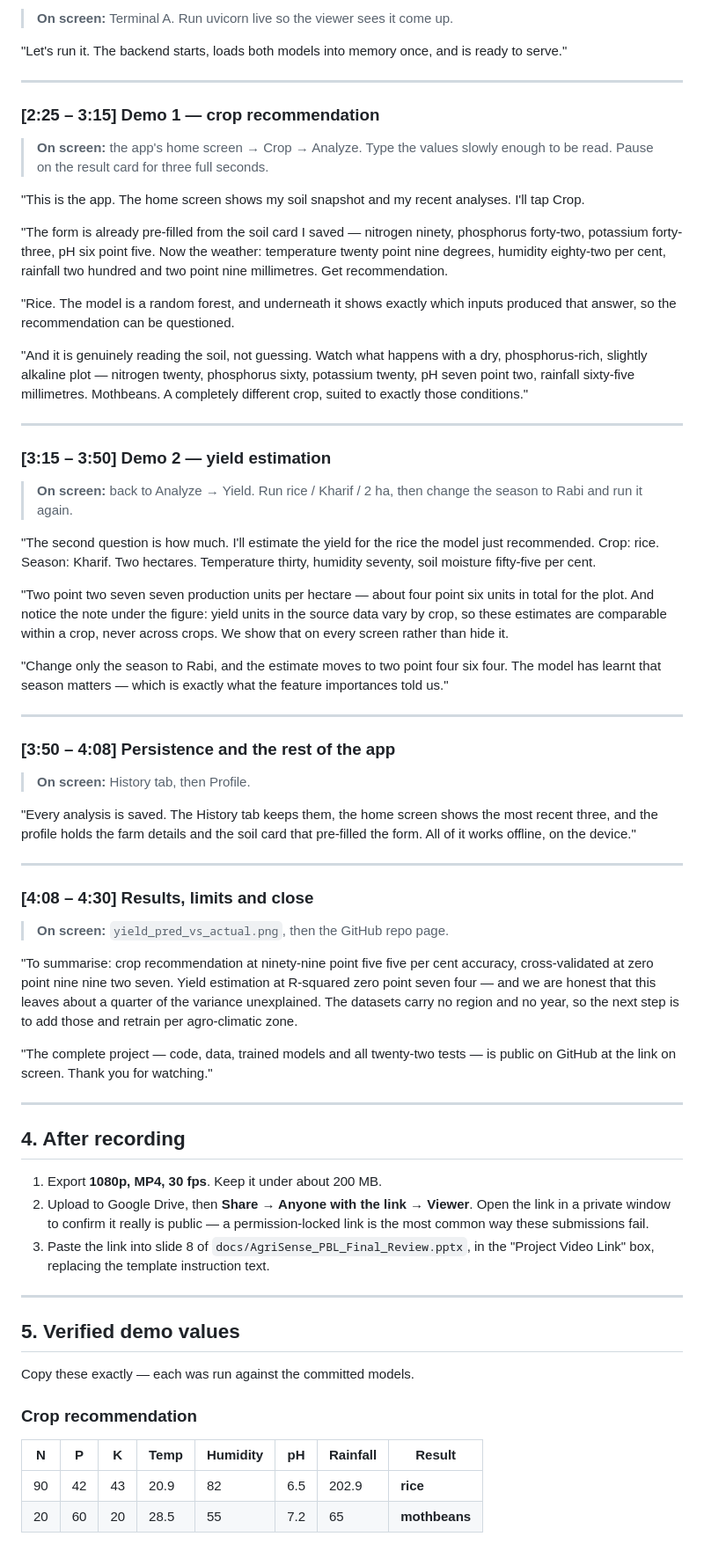
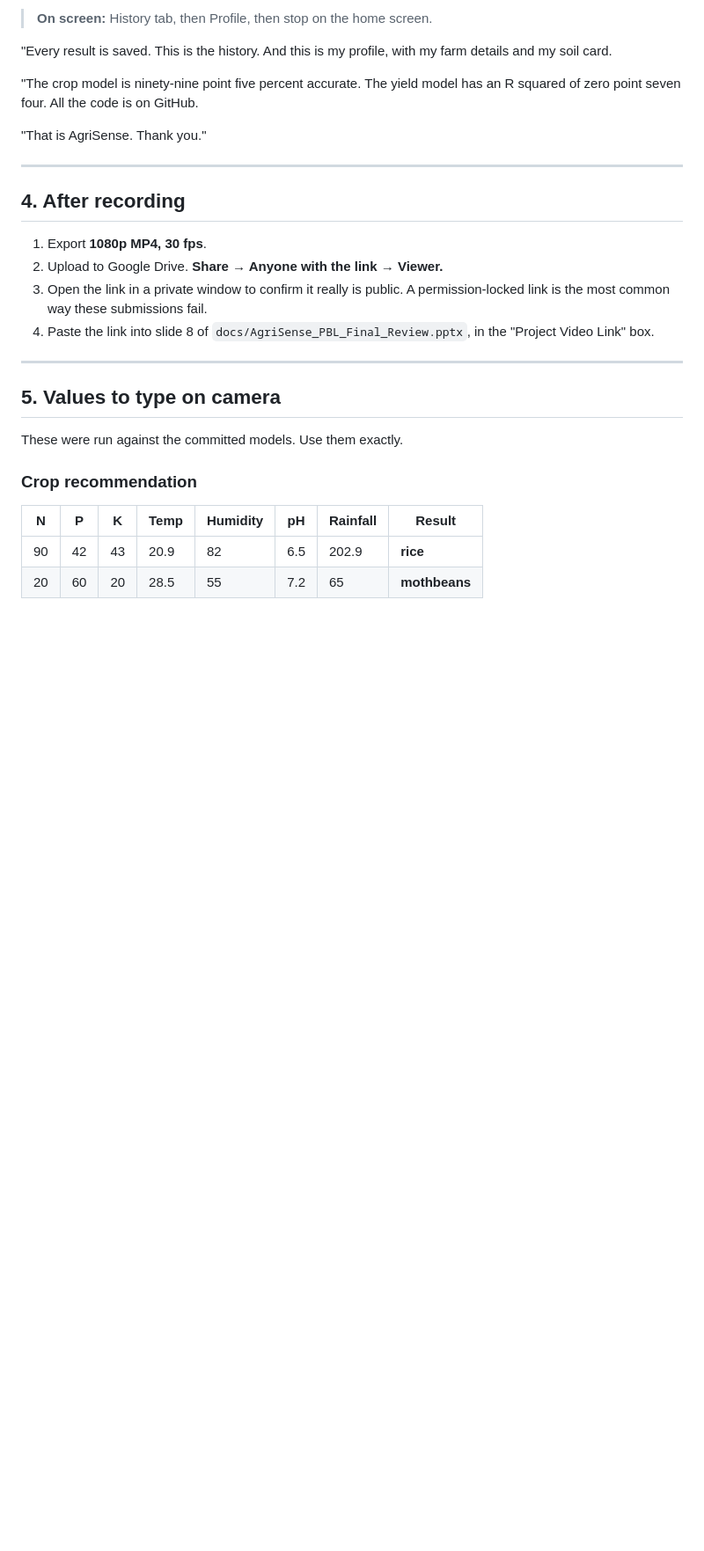
Before and after one commit to kartheeban-chelladurai/agri-decision-support-ml, a Markdown page: docs/DEMO_VIDEO_SCRIPT.md, the part around one of its changes. Shown at 88% size. GitHub-like rendering; blank space fills up the shorter version.

```diff
--- a/docs/DEMO_VIDEO_SCRIPT.md
+++ b/docs/DEMO_VIDEO_SCRIPT.md
@@ -202,93 +196,30 @@ never drift from the science."
 
-> **On screen:** Terminal A. Run uvicorn live so the viewer sees it come up.
+> **On screen:** History tab, then Profile, then stop on the home screen.
 
-"Let's run it. The backend starts, loads both models into memory once, and is
-ready to serve."
+"Every result is saved. This is the history. And this is my profile, with my
+farm details and my soil card.
 
----
+"The crop model is ninety-nine point five percent accurate. The yield model
+has an R squared of zero point seven four. All the code is on GitHub.
 
-### [2:25 – 3:15] Demo 1 — crop recommendation
-
-> **On screen:** the app's home screen → Crop → Analyze. Type the values
-> slowly enough to be read. Pause on the result card for three full seconds.
-
-"This is the app. The home screen shows my soil snapshot and my recent
-analyses. I'll tap Crop.
-
-"The form is already pre-filled from the soil card I saved — nitrogen ninety,
-phosphorus forty-two, potassium forty-three, pH six point five. Now the
-weather: temperature twenty point nine degrees, humidity eighty-two per cent,
-rainfall two hundred and two point nine millimetres. Get recommendation.
-
-"Rice. The model is a random forest, and underneath it shows exactly which
-inputs produced that answer, so the recommendation can be questioned.
-
-"And it is genuinely reading the soil, not guessing. Watch what happens with a
-dry, phosphorus-rich, slightly alkaline plot — nitrogen twenty, phosphorus
-sixty, potassium twenty, pH seven point two, rainfall sixty-five millimetres.
-Mothbeans. A completely different crop, suited to exactly those conditions."
-
----
-
-### [3:15 – 3:50] Demo 2 — yield estimation
-
-> **On screen:** back to Analyze → Yield. Run rice / Kharif / 2 ha, then
-> change the season to Rabi and run it again.
-
-"The second question is how much. I'll estimate the yield for the rice the
-model just recommended. Crop: rice. Season: Kharif. Two hectares. Temperature
-thirty, humidity seventy, soil moisture fifty-five per cent.
-
-"Two point two seven seven production units per hectare — about four point six
-units in total for the plot. And notice the note under the figure: yield units
-in the source data vary by crop, so these estimates are comparable within a
-crop, never across crops. We show that on every screen rather than hide it.
-
-"Change only the season to Rabi, and the estimate moves to two point four six
-four. The model has learnt that season matters — which is exactly what the
-feature importances told us."
-
----
-
-### [3:50 – 4:08] Persistence and the rest of the app
-
-> **On screen:** History tab, then Profile.
-
-"Every analysis is saved. The History tab keeps them, the home screen shows
-the most recent three, and the profile holds the farm details and the soil
-card that pre-filled the form. All of it works offline, on the device."
-
----
-
-### [4:08 – 4:30] Results, limits and close
-
-> **On screen:** `yield_pred_vs_actual.png`, then the GitHub repo page.
-
-"To summarise: crop recommendation at ninety-nine point five five per cent
-accuracy, cross-validated at zero point nine nine two seven. Yield estimation
-at R-squared zero point seven four — and we are honest that this leaves about
-a quarter of the variance unexplained. The datasets carry no region and no
-year, so the next step is to add those and retrain per agro-climatic zone.
-
-"The complete project — code, data, trained models and all twenty-two tests —
-is public on GitHub at the link on screen. Thank you for watching."
+"That is AgriSense. Thank you."
 
 ---
 
 ## 4. After recording
 
-1. Export **1080p, MP4, 30 fps**. Keep it under about 200 MB.
-2. Upload to Google Drive, then **Share → Anyone with the link → Viewer**.
-   Open the link in a private window to confirm it really is public — a
+1. Export **1080p MP4, 30 fps**.
+2. Upload to Google Drive. **Share → Anyone with the link → Viewer.**
+3. Open the link in a private window to confirm it really is public. A
    permission-locked link is the most common way these submissions fail.
-3. Paste the link into slide 8 of `docs/AgriSense_PBL_Final_Review.pptx`, in
-   the "Project Video Link" box, replacing the template instruction text.
+4. Paste the link into slide 8 of `docs/AgriSense_PBL_Final_Review.pptx`, in
+   the "Project Video Link" box.
 
 ---
 
-## 5. Verified demo values
+## 5. Values to type on camera
 
-Copy these exactly — each was run against the committed models.
+These were run against the committed models. Use them exactly.
 
 ### Crop recommendation
 
```
Also changed, not shown: other parts of docs/DEMO_VIDEO_SCRIPT.md (+108 -117 lines).
